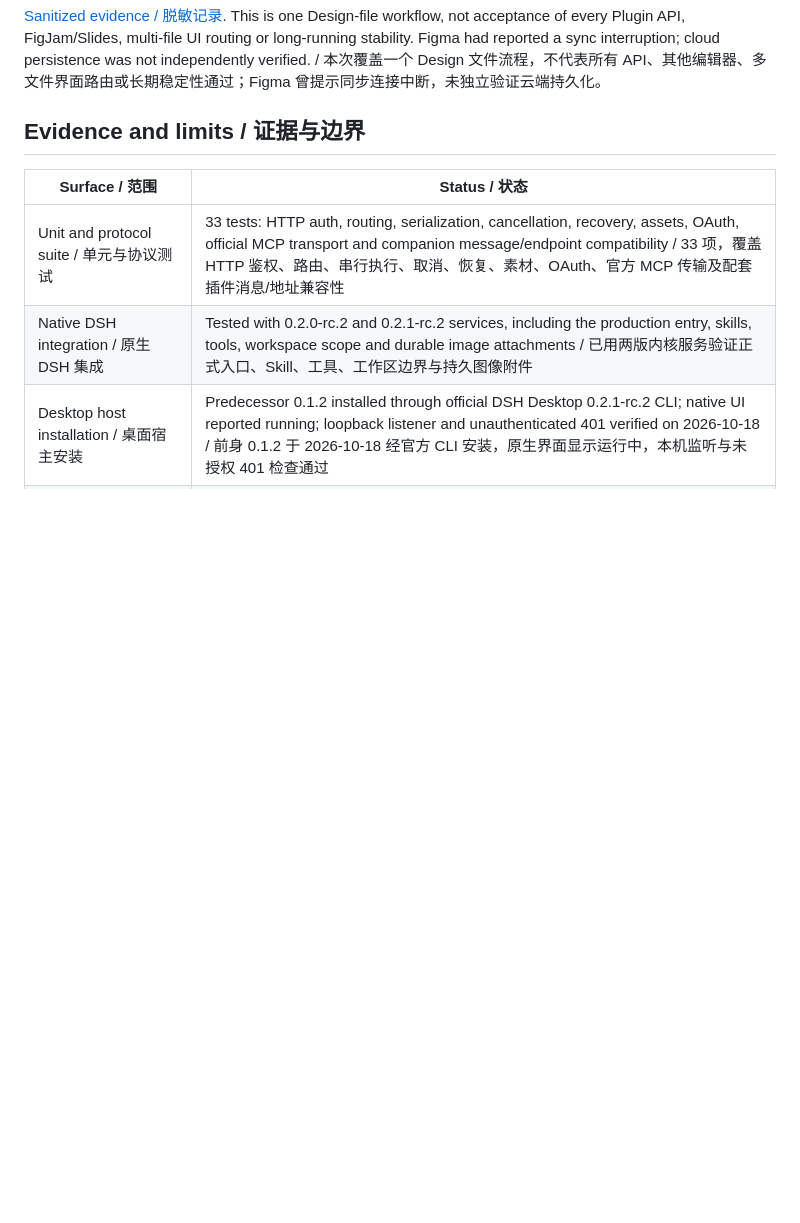
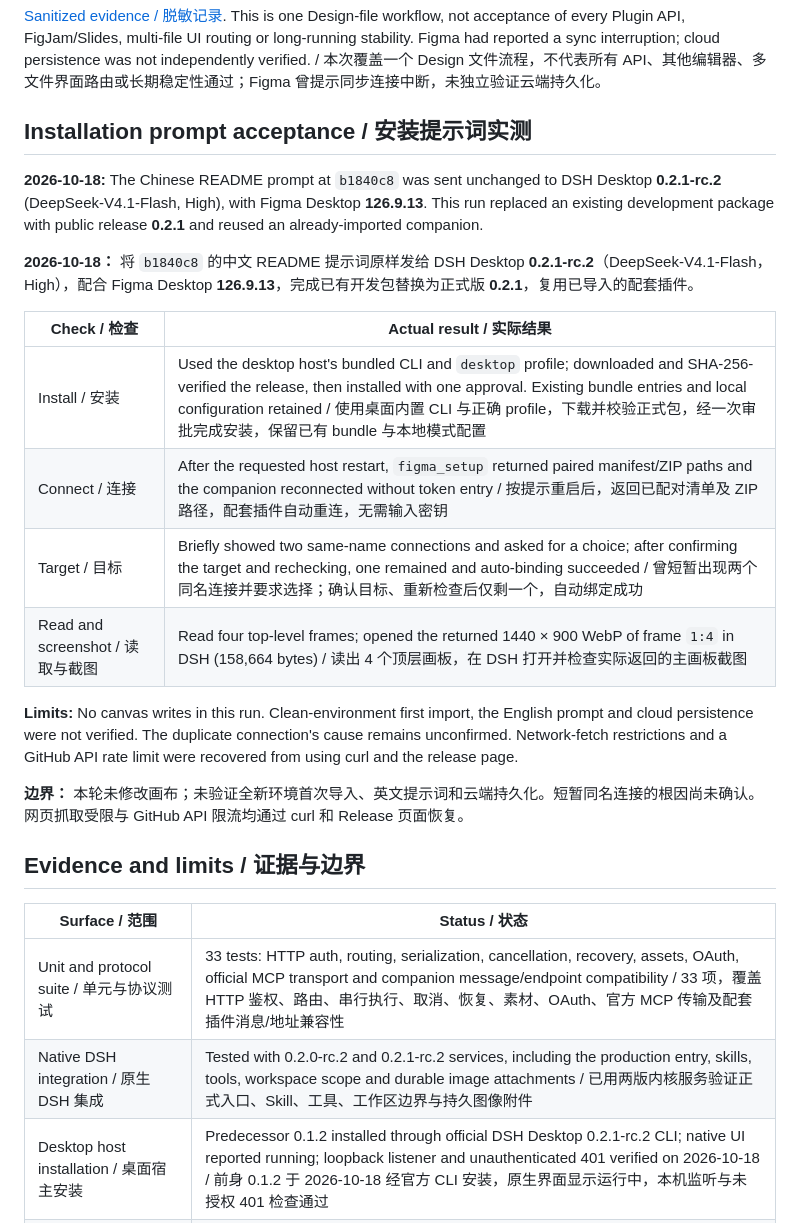
Before and after one commit to Duoasa/DSH-to-Figma, a Markdown page: docs/verification.md, the part around the change. GitHub-like rendering; blank space fills up the shorter version.

```diff
--- a/docs/verification.md
+++ b/docs/verification.md
@@ -32,6 +32,23 @@ On 2026-10-18, installed DSH Desktop 0.2.1-rc.2 and Figma Desktop 126.9.13 compl
 ![Actual local Figma export / 本地模式实际导出](../assets/examples/local-mcp-acceptance.png)
 
 [Sanitized evidence / 脱敏记录](evidence/local-mcp-2026-10-18.json). This is one Design-file workflow, not acceptance of every Plugin API, FigJam/Slides, multi-file UI routing or long-running stability. Figma had reported a sync interruption; cloud persistence was not independently verified. / 本次覆盖一个 Design 文件流程，不代表所有 API、其他编辑器、多文件界面路由或长期稳定性通过；Figma 曾提示同步连接中断，未独立验证云端持久化。
+
+## Installation prompt acceptance / 安装提示词实测
+
+**2026-10-18:** The Chinese README prompt at `b1840c8` was sent unchanged to DSH Desktop **0.2.1-rc.2** (DeepSeek-V4.1-Flash, High), with Figma Desktop **126.9.13**. This run replaced an existing development package with public release **0.2.1** and reused an already-imported companion.
+
+**2026-10-18：** 将 `b1840c8` 的中文 README 提示词原样发给 DSH Desktop **0.2.1-rc.2**（DeepSeek-V4.1-Flash，High），配合 Figma Desktop **126.9.13**，完成已有开发包替换为正式版 **0.2.1**，复用已导入的配套插件。
+
+| Check / 检查 | Actual result / 实际结果 |
+| --- | --- |
+| Install / 安装 | Used the desktop host's bundled CLI and `desktop` profile; downloaded and SHA-256-verified the release, then installed with one approval. Existing bundle entries and local configuration retained / 使用桌面内置 CLI 与正确 profile，下载并校验正式包，经一次审批完成安装，保留已有 bundle 与本地模式配置 |
+| Connect / 连接 | After the requested host restart, `figma_setup` returned paired manifest/ZIP paths and the companion reconnected without token entry / 按提示重启后，返回已配对清单及 ZIP 路径，配套插件自动重连，无需输入密钥 |
+| Target / 目标 | Briefly showed two same-name connections and asked for a choice; after confirming the target and rechecking, one remained and auto-binding succeeded / 曾短暂出现两个同名连接并要求选择；确认目标、重新检查后仅剩一个，自动绑定成功 |
+| Read and screenshot / 读取与截图 | Read four top-level frames; opened the returned 1440 × 900 WebP of frame `1:4` in DSH (158,664 bytes) / 读出 4 个顶层画板，在 DSH 打开并检查实际返回的主画板截图 |
+
+**Limits:** No canvas writes in this run. Clean-environment first import, the English prompt and cloud persistence were not verified. The duplicate connection's cause remains unconfirmed. Network-fetch restrictions and a GitHub API rate limit were recovered from using curl and the release page.
+
+**边界：** 本轮未修改画布；未验证全新环境首次导入、英文提示词和云端持久化。短暂同名连接的根因尚未确认。网页抓取受限与 GitHub API 限流均通过 curl 和 Release 页面恢复。
 
 ## Evidence and limits / 证据与边界
 
```
Also changed, not shown: README.md (+1 -1 lines), README.zh-CN.md (+1 -1 lines).
